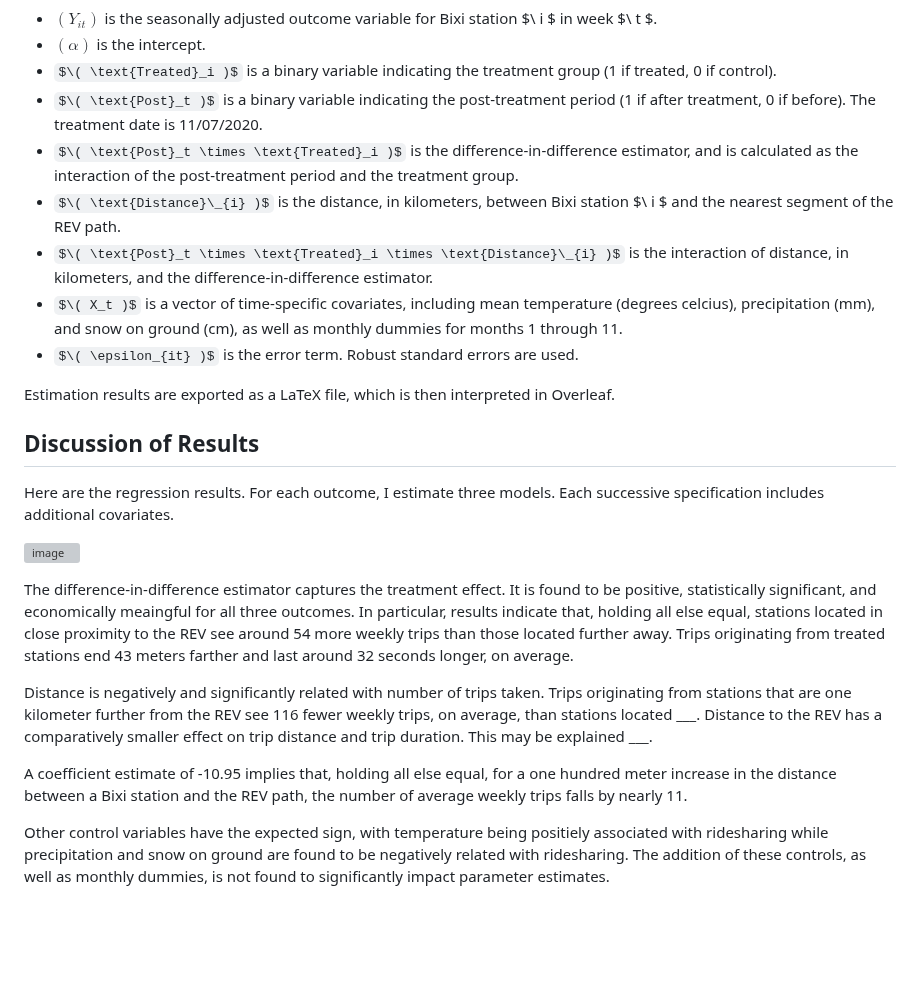
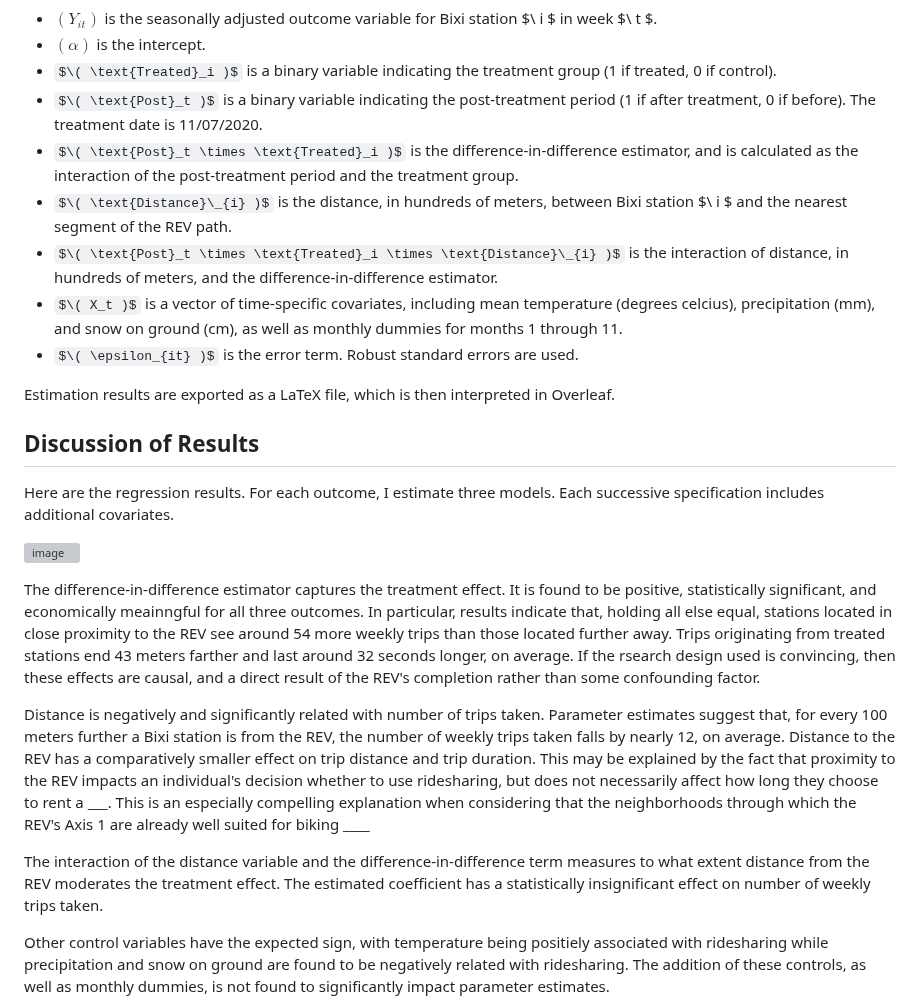
Before and after one commit to robertialenti/Bike-Share, a Markdown page: README.md, the part around the change. Rendered like a GitHub page; some formulas as TeX source; blank space fills up the shorter version; grey boxes are pictures that could not be loaded.

```diff
--- a/README.md
+++ b/README.md
@@ -128,8 +128,8 @@ Where:
 - $\( \text{Treated}_i )$ is a binary variable indicating the treatment group (1 if treated, 0 if control).
 - $\( \text{Post}_t )$ is a binary variable indicating the post-treatment period (1 if after treatment, 0 if before). The treatment date is 11/07/2020.
 - $\( \text{Post}_t \times \text{Treated}_i )$ is the difference-in-difference estimator, and is calculated as the interaction of the post-treatment period and the treatment group.
-- $\( \text{Distance}\_{i} )$ is the distance, in kilometers, between Bixi station $\ i \$ and the nearest segment of the REV path.
-- $\( \text{Post}_t \times \text{Treated}_i \times \text{Distance}\_{i} )$ is the interaction of distance, in kilometers, and the difference-in-difference estimator.
+- $\( \text{Distance}\_{i} )$ is the distance, in hundreds of meters, between Bixi station $\ i \$ and the nearest segment of the REV path.
+- $\( \text{Post}_t \times \text{Treated}_i \times \text{Distance}\_{i} )$ is the interaction of distance, in hundreds of meters, and the difference-in-difference estimator.
 - $\( X_t )$ is a vector of time-specific covariates, including mean temperature (degrees celcius), precipitation (mm), and snow on ground (cm), as well as monthly dummies for months 1 through 11.
 - $\( \epsilon_{it} )$ is the error term. Robust standard errors are used.
 
@@ -140,11 +140,11 @@ Here are the regression results. For each outcome, I estimate three models. Each
 
 ![image](https://github.com/user-attachments/assets/c3be360a-e56c-4241-94b6-c616ad8d73ae)
 
-The difference-in-difference estimator captures the treatment effect. It is found to be positive, statistically significant, and economically meaingful for all three outcomes. In particular, results indicate that, holding all else equal, stations located in close proximity to the REV see around 54 more weekly trips than those located further away. Trips originating from treated stations end 43 meters farther and last around 32 seconds longer, on average.
+The difference-in-difference estimator captures the treatment effect. It is found to be positive, statistically significant, and economically meainngful for all three outcomes. In particular, results indicate that, holding all else equal, stations located in close proximity to the REV see around 54 more weekly trips than those located further away. Trips originating from treated stations end 43 meters farther and last around 32 seconds longer, on average. If the rsearch design used is convincing, then these effects are causal, and a direct result of the REV's completion rather than some confounding factor.
 
-Distance is negatively and significantly related with number of trips taken. Trips originating from stations that are one kilometer further from the REV see 116 fewer weekly trips, on average, than stations located ___. Distance to the REV has a comparatively smaller effect on trip distance and trip duration. This may be explained ___.
+Distance is negatively and significantly related with number of trips taken. Parameter estimates suggest that, for every 100 meters further a Bixi station is from the REV, the number of weekly trips taken falls by nearly 12, on average. Distance to the REV has a comparatively smaller effect on trip distance and trip duration. This may be explained by the fact that proximity to the REV impacts an individual's decision whether to use ridesharing, but does not necessarily affect how long they choose to rent a ___. This is an especially compelling explanation when considering that the neighborhoods through which the REV's Axis 1 are already well suited for biking ____
 
-A coefficient estimate of -10.95 implies that, holding all else equal, for a one hundred meter increase in the distance between a Bixi station and the REV path, the number of average weekly trips falls by nearly 11.
+The interaction of the distance variable and the difference-in-difference term measures to what extent distance from the REV moderates the treatment effect. The estimated coefficient has a statistically insignificant effect on number of weekly trips taken.
 
 Other control variables have the expected sign, with temperature being positiely associated with ridesharing while precipitation and snow on ground are found to be negatively related with ridesharing. The addition of these controls, as well as monthly dummies, is not found to significantly impact parameter estimates.
 
```
